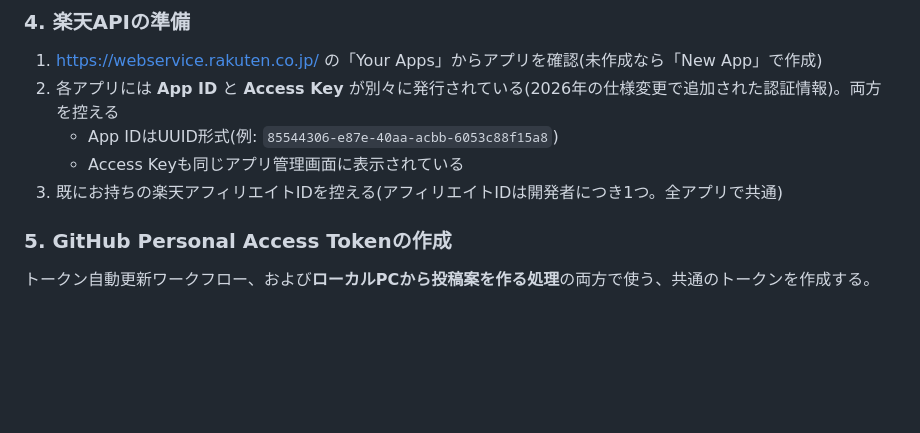
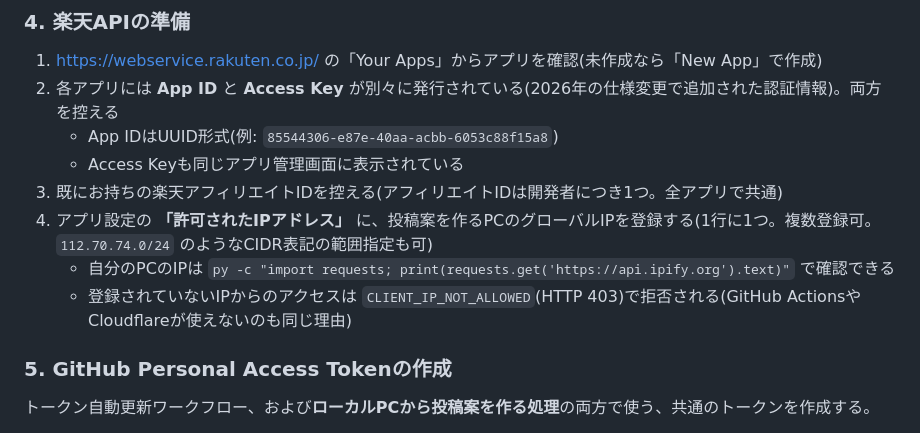
Before and after one commit to takumi3334/rakuten-sns-bot, a Markdown page: README.md, the part around one of its changes. Drawn GitHub-style; blank space fills up the shorter version.

```diff
--- a/README.md
+++ b/README.md
@@ -76,6 +76,9 @@ python scripts/get_initial_token.py "<控えた認可コード>"
    - App IDはUUID形式(例: `85544306-e87e-40aa-acbb-6053c88f15a8`)
    - Access Keyも同じアプリ管理画面に表示されている
 3. 既にお持ちの楽天アフィリエイトIDを控える(アフィリエイトIDは開発者につき1つ。全アプリで共通)
+4. アプリ設定の **「許可されたIPアドレス」** に、投稿案を作るPCのグローバルIPを登録する(1行に1つ。複数登録可。`112.70.74.0/24` のようなCIDR表記の範囲指定も可)
+   - 自分のPCのIPは `py -c "import requests; print(requests.get('https://api.ipify.org').text)"` で確認できる
+   - 登録されていないIPからのアクセスは `CLIENT_IP_NOT_ALLOWED`(HTTP 403)で拒否される(GitHub ActionsやCloudflareが使えないのも同じ理由)
 
 ### 5. GitHub Personal Access Tokenの作成
 
```
Also changed, not shown: other parts of README.md (+35 -0 lines).
